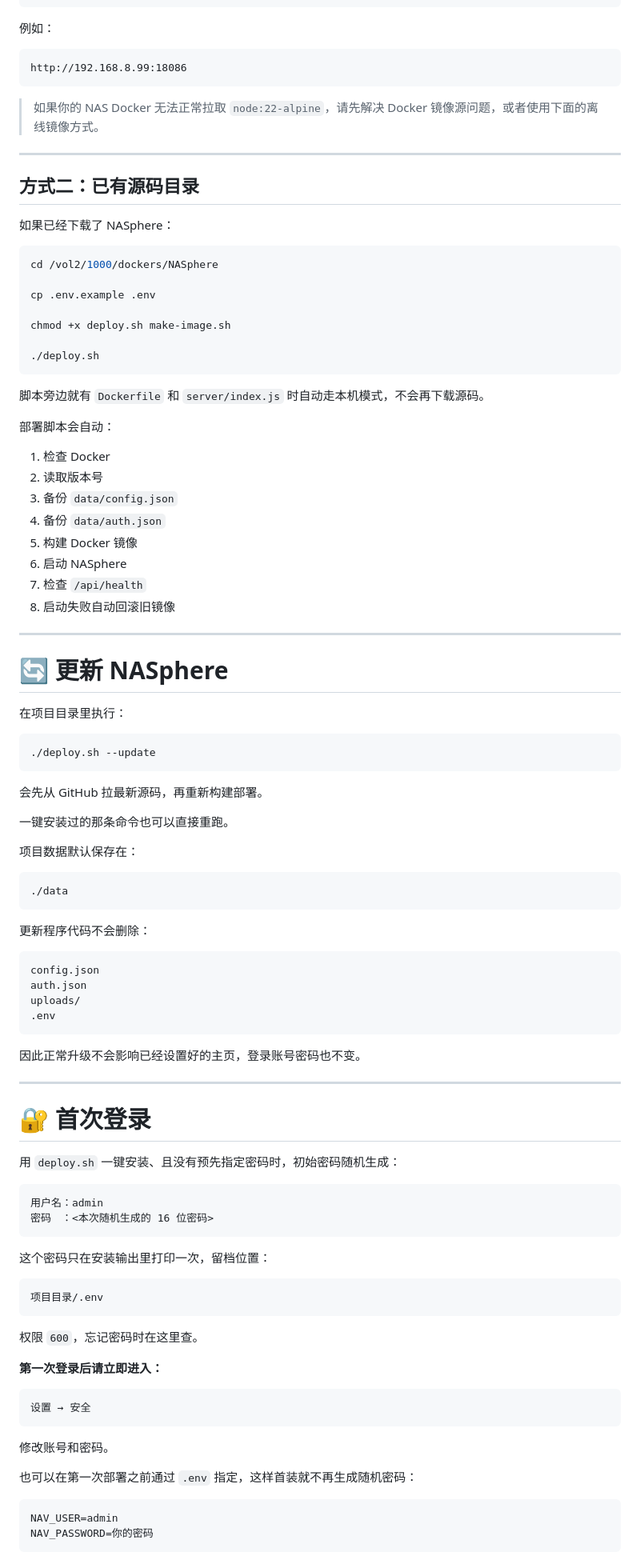
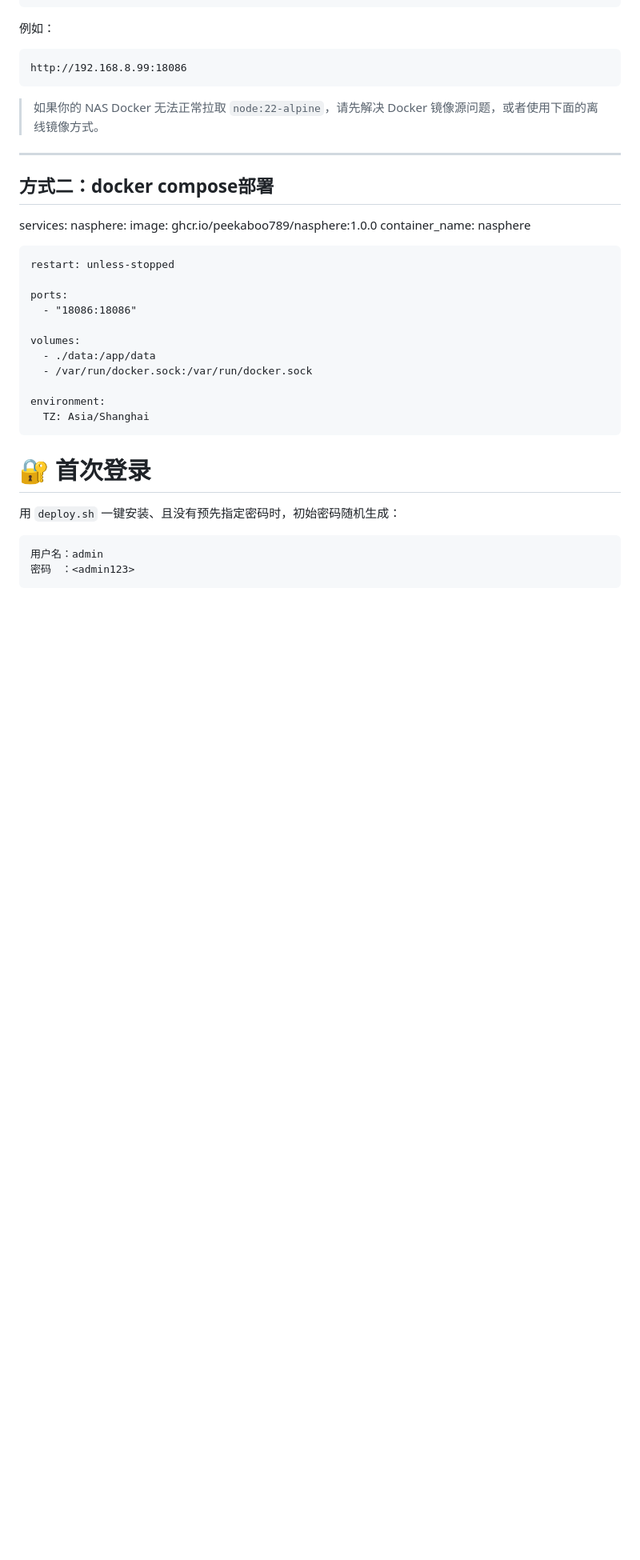
Before and after one commit to peekaboo789/NASphere, a Markdown page: README.md, the part around one of its changes. Shown at 80% size. Rendered like a GitHub page; blank space fills up the shorter version.

Commit message:
Revise README for Docker deployment and login process
Updated deployment instructions and initial password setup in README.

````diff
--- a/README.md
+++ b/README.md
@@ -140,65 +140,26 @@ http://192.168.8.99:18086
 
 ---
 
-## 方式二：已有源码目录
+## 方式二：docker compose部署
 
-如果已经下载了 NASphere：
+services:
+  nasphere:
+    image: ghcr.io/peekaboo789/nasphere:1.0.0
+    container_name: nasphere
 
-```bash
-cd /vol2/1000/dockers/NASphere
+    restart: unless-stopped
 
-cp .env.example .env
+    ports:
+      - "18086:18086"
 
-chmod +x deploy.sh make-image.sh
+    volumes:
+      - ./data:/app/data
+      - /var/run/docker.sock:/var/run/docker.sock
 
-./deploy.sh
-```
+    environment:
+      TZ: Asia/Shanghai
 
-脚本旁边就有 `Dockerfile` 和 `server/index.js` 时自动走本机模式，不会再下载源码。
 
-部署脚本会自动：
-
-1. 检查 Docker
-2. 读取版本号
-3. 备份 `data/config.json`
-4. 备份 `data/auth.json`
-5. 构建 Docker 镜像
-6. 启动 NASphere
-7. 检查 `/api/health`
-8. 启动失败自动回滚旧镜像
-
----
-
-# 🔄 更新 NASphere
-
-在项目目录里执行：
-
-```bash
-./deploy.sh --update
-```
-
-会先从 GitHub 拉最新源码，再重新构建部署。
-
-一键安装过的那条命令也可以直接重跑。
-
-项目数据默认保存在：
-
-```text
-./data
-```
-
-更新程序代码不会删除：
-
-```text
-config.json
-auth.json
-uploads/
-.env
-```
-
-因此正常升级不会影响已经设置好的主页，登录账号密码也不变。
-
----
 
 # 🔐 首次登录
 
@@ -206,29 +167,9 @@ uploads/
 
 ```text
 用户名：admin
-密码　：<本次随机生成的 16 位密码>
+密码　：<admin123>
 ```
 
-这个密码只在安装输出里打印一次，留档位置：
 
-```text
-项目目录/.env
-```
 
-权限 `600`，忘记密码时在这里查。
 
-**第一次登录后请立即进入：**
-
-```text
-设置 → 安全
-```
-
-修改账号和密码。
-
-也可以在第一次部署之前通过 `.env` 指定，这样首装就不再生成随机密码：
-
-```env
-NAV_USER=admin
-NAV_PASSWORD=你的密码
-```
-
````
Also changed, not shown: other parts of README.md (+0 -127 lines).
